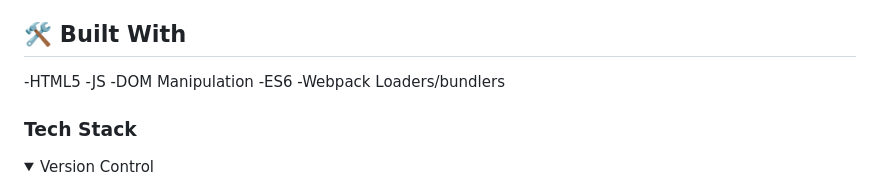
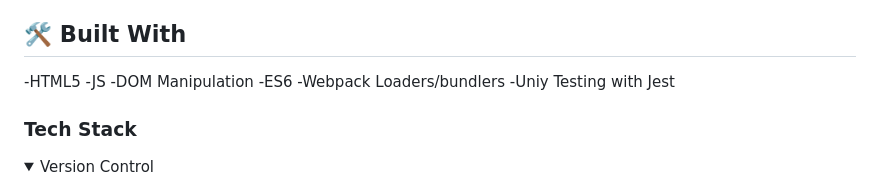
Before and after one commit to emhamza/JavaScript-Group-Project, a Markdown page: README.md, the part around the change. Drawn GitHub-style; folded sections open.

```diff
--- a/README.md
+++ b/README.md
@@ -38,6 +38,7 @@ This project is a web application that uses JavaScript to fetch data from a meal
 -DOM Manipulation
 -ES6
 -Webpack Loaders/bundlers
+-Uniy Testing with Jest
 
 ### Tech Stack <a name="tech-stack"></a>
 
```
